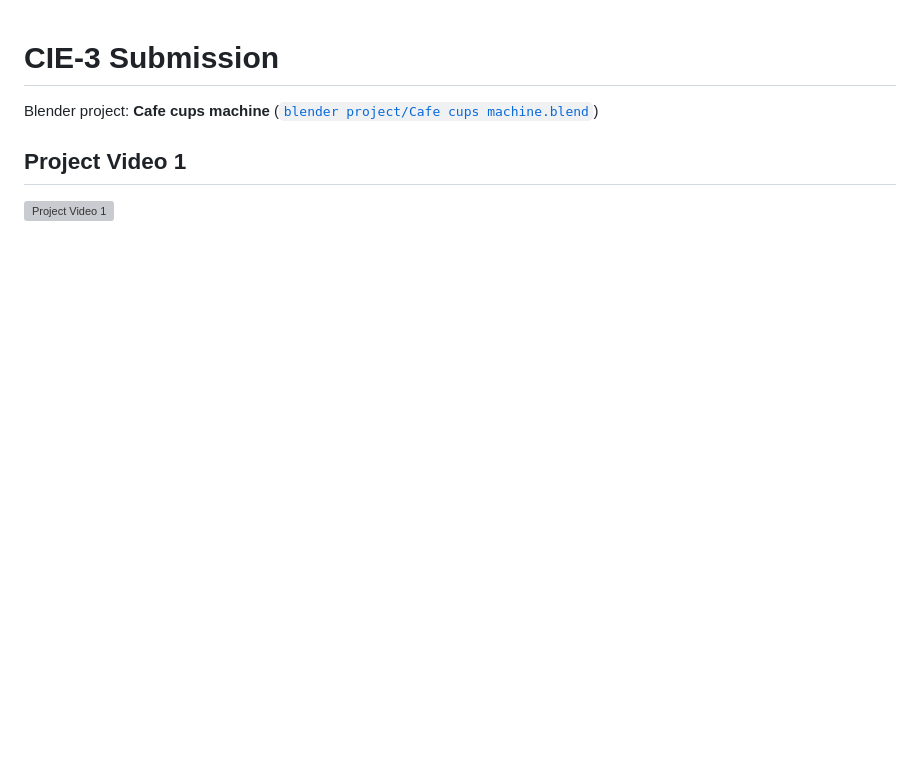
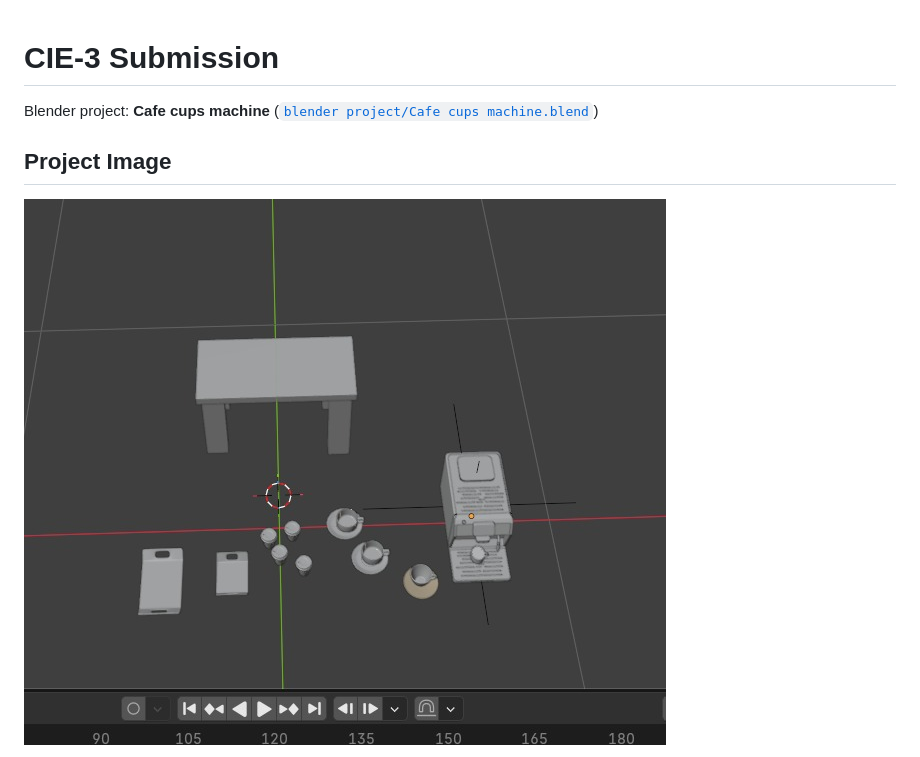
Before and after one commit to varshabachar/CIE-3-Submission, a Markdown page: README.md, the part around one of its changes. Rendered like a GitHub page; pictures changed too: blender project/Project Image.jpg (added); blank space fills up the shorter version; grey boxes are pictures that could not be loaded.

Commit message:
Replace project videos with one video and a project image

```diff
--- a/README.md
+++ b/README.md
@@ -2,7 +2,7 @@
 
 Blender project: **Cafe cups machine** ([`blender project/Cafe cups machine.blend`](blender%20project/Cafe%20cups%20machine.blend))
 
-## Project Video 1
+## Project Image
 
-![Project Video 1](blender%20project/Project%20Video%201.webp)
+![Project Image](blender%20project/Project%20Image.jpg)
 
```
Also changed, not shown: other parts of README.md (+3 -5 lines), 6 other files.
